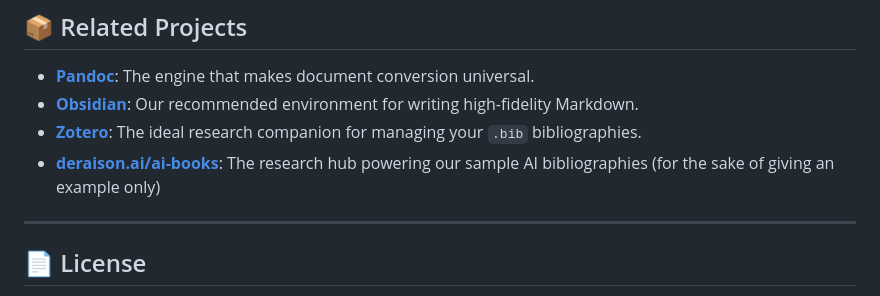
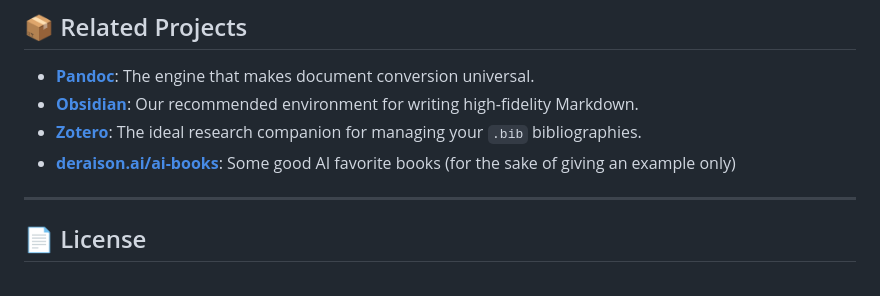
Before and after one commit to warith-harchaoui/md2star, a Markdown page: README.md, the part around the change. GitHub-like rendering.

Commit message:
Update description for deraison.ai/ai-books link

```diff
--- a/README.md
+++ b/README.md
@@ -96,7 +96,7 @@ Modify the master templates in `assets/` to change fonts, margins, or logos glob
 - **[Pandoc](https://pandoc.org/)**: The engine that makes document conversion universal.
 - **[Obsidian](https://obsidian.md/)**: Our recommended environment for writing high-fidelity Markdown.
 - **[Zotero](https://www.zotero.org/)**: The ideal research companion for managing your `.bib` bibliographies.
-- **[deraison.ai/ai-books](https://deraison.ai/ai-books)**: The research hub powering our sample AI bibliographies (for the sake of giving an example only)
+- **[deraison.ai/ai-books](https://deraison.ai/ai-books)**: Some good AI favorite books (for the sake of giving an example only)
 
 ---
 
```
